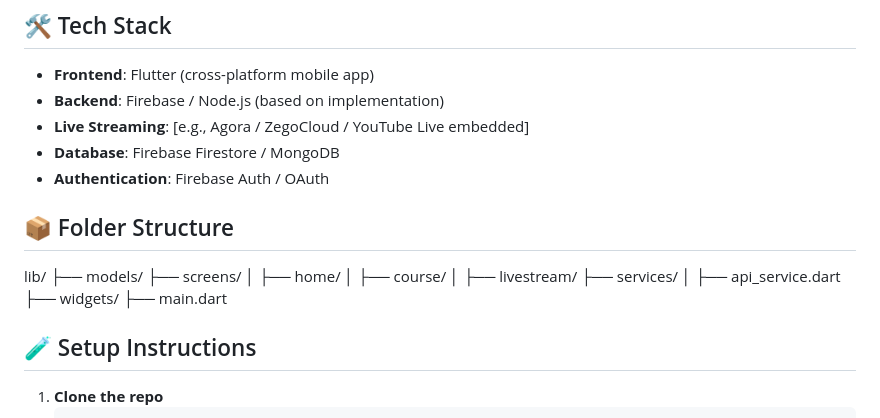
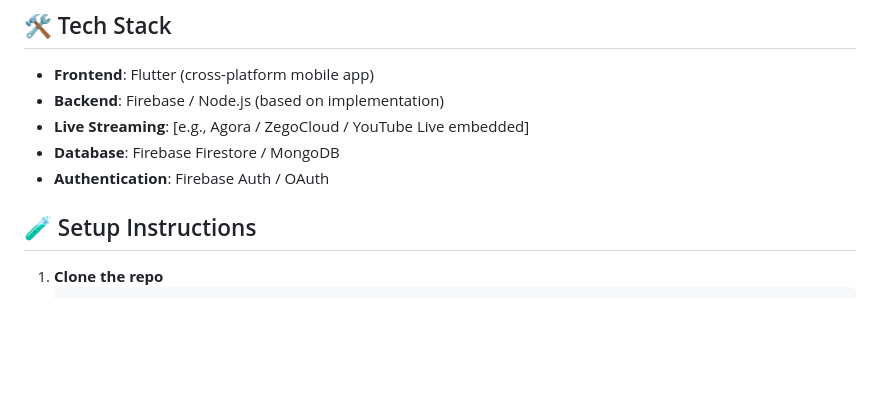
Before and after one commit to Manas2k3/skillet-app-main, a Markdown page: README.md, the part around the change. GitHub-like rendering; blank space fills up the shorter version.

```diff
--- a/README.md
+++ b/README.md
@@ -19,19 +19,6 @@
 - **Live Streaming**: [e.g., Agora / ZegoCloud / YouTube Live embedded]
 - **Database**: Firebase Firestore / MongoDB
 - **Authentication**: Firebase Auth / OAuth
-
-## 📦 Folder Structure
-
-lib/
-├── models/
-├── screens/
-│ ├── home/
-│ ├── course/
-│ ├── livestream/
-├── services/
-│ ├── api_service.dart
-├── widgets/
-├── main.dart
 
 
 ## 🧪 Setup Instructions
```
